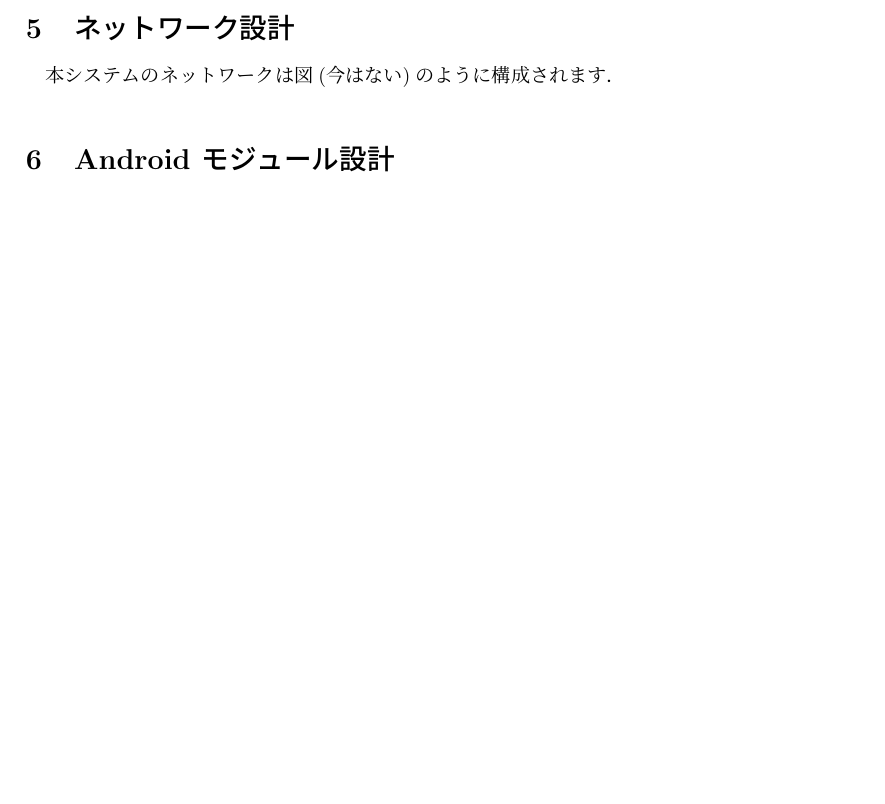
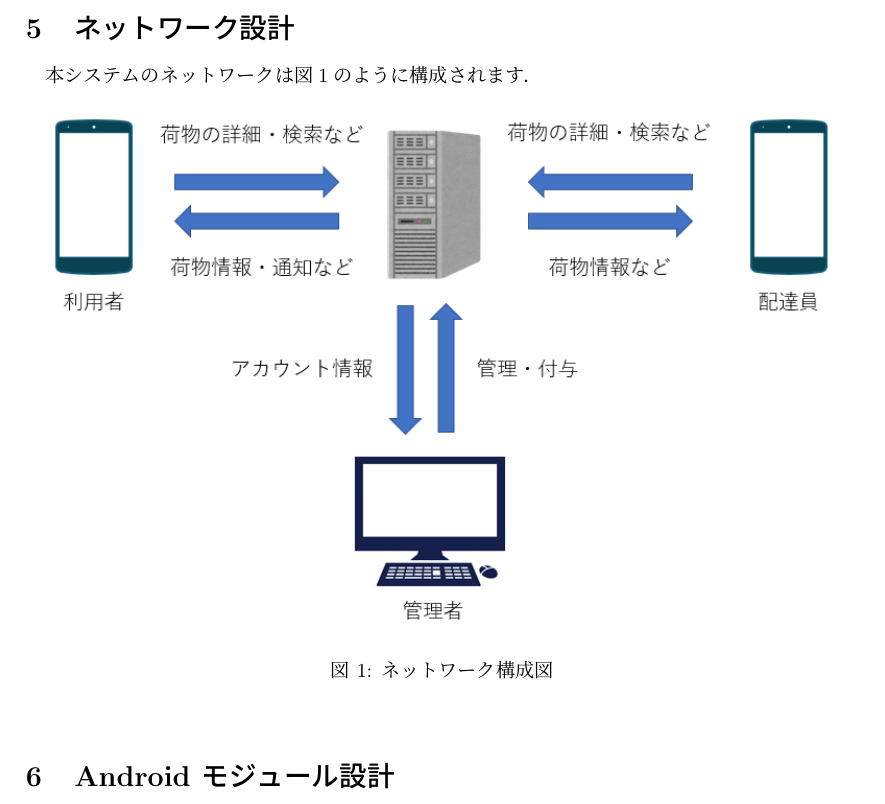
Before and after one commit to the96/onosystem-doc, a LaTeX document (idd/iddv0.tex): part of page 4 of 6, cut so that both start at the same text, the shorter picture padded with empty space. Compiled offline with pLaTeX and dvipdfmx.

Commit message:
ネットワーク構成図の追加

```diff
--- a/idd/iddv0.tex
+++ b/idd/iddv0.tex
@@ -5,6 +5,7 @@
 \usepackage[dvipdfmx]{graphicx}
 \usepackage{url}
 \usepackage{comment}
+\usepackage{here}
 %
 \title{\huge 配達支援システム\\
 		内部設計書}
@@ -64,4 +65,9 @@
 
 
 \section{ネットワーク設計}
-本システムのネットワークは図(今はない)のように構成されます．
+本システムのネットワークは図\ref{fig:n_d}のように構成されます．
+
+\begin{figure}[H]
+ \begin{center}
+  \includegraphics[width=140mm]{Network_Diagram.png}
+  \caption{ネットワーク構成図}
```
Also changed, not shown: idd/Network_Diagram.png (added), idd/iddv0.pdf, idd/iddv0.tex (4 more changed lines).
